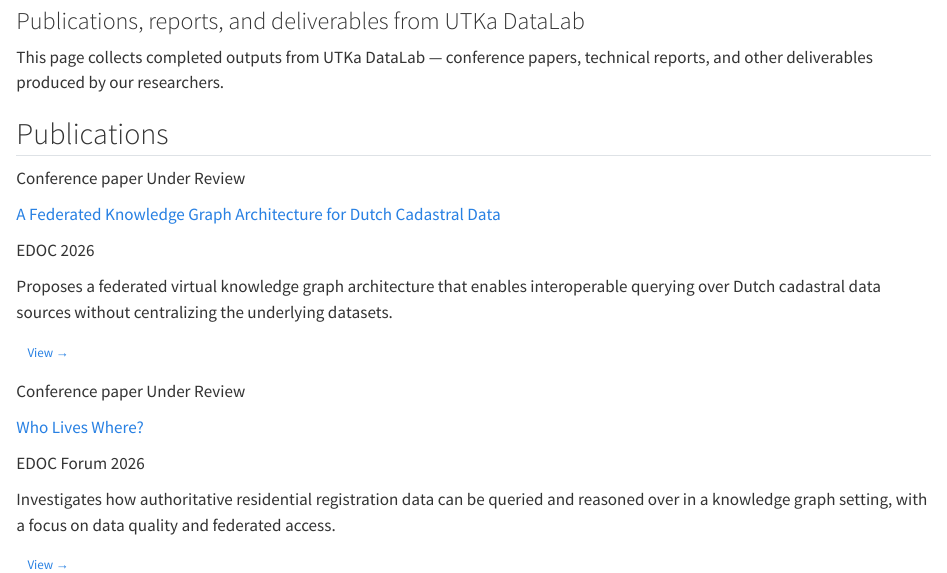
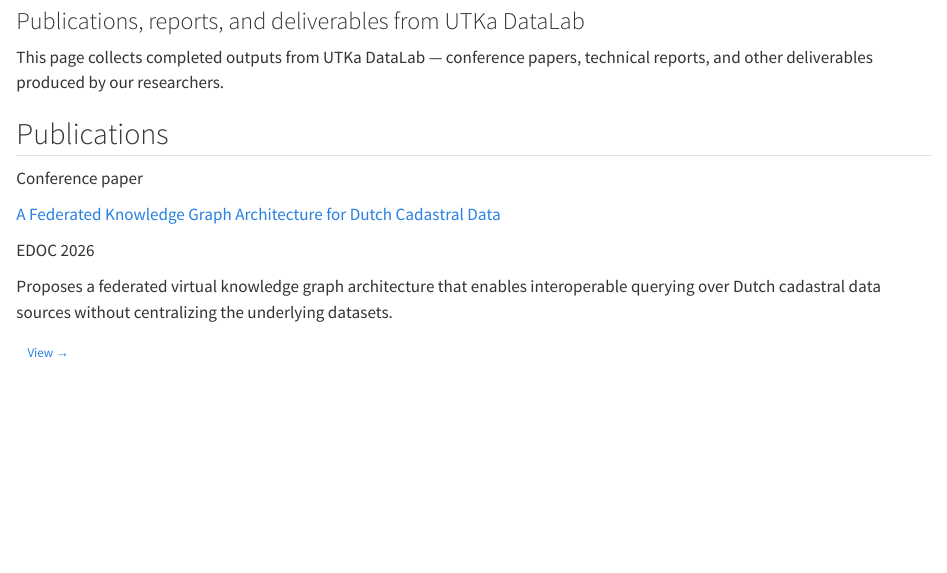
Before and after one commit to UTKADataLab/documentation, a Quarto document (works.qmd): the page in a window 1100 px wide, from 80 px down. Rendered offline with R 4.5, knitr and Pandoc in place of Quarto, with nearby package versions.

Commit message:
Update works: drop rejected paper, mark EDOC 2026 paper accepted
Remove the "Who Lives Where?" card (its page and PDF were removed in the
previous commit). Replace the federated KG paper's embedded PDF with a
link to its EDOC 2026 page, and drop status badges so the Works page
lists published work only.

Co-Authored-By: Claude Opus 5.5 <noreply@anthropic.com>

```diff
--- a/works.qmd
+++ b/works.qmd
@@ -14,7 +14,6 @@ This page collects completed outputs from UTKa DataLab — conference papers, te
 ::: {.work-card}
 ::: {.work-card-body}
 [Conference paper]{.badge-type}
-[Under Review]{.badge-type}
 
 ::: {.work-card-title}
 [A Federated Knowledge Graph Architecture for Dutch Cadastral Data](works/federated-kg-cadastral.qmd)
@@ -33,27 +32,4 @@ Proposes a federated virtual knowledge graph architecture that enables interoper
 :::
 :::
 
-::: {.g-col-12 .g-col-md-6}
-::: {.work-card}
-::: {.work-card-body}
-[Conference paper]{.badge-type}
-[Under Review]{.badge-type}
-
-::: {.work-card-title}
-[Who Lives Where?](works/who-lives-where.qmd)
 :::
-
-::: {.work-card-meta}
-EDOC Forum 2026
-:::
-
-Investigates how authoritative residential registration data can be queried and reasoned over in a knowledge graph setting, with a focus on data quality and federated access.
-:::
-
-::: {.work-card-footer}
-[View →](works/who-lives-where.qmd){.btn .btn-outline-primary .btn-sm}
-:::
-:::
-:::
-
-:::
--- a/works/federated-kg-cadastral.qmd
+++ b/works/federated-kg-cadastral.qmd
@@ -26 +20,0 @@ Use your browser's built-in controls to zoom, scroll, or download the PDF.
-  title="A Federated Knowledge Graph Architecture for Dutch Cadastral Data">
```
Also changed, not shown: works/federated-kg-cadastral.qmd (13 more changed lines).
